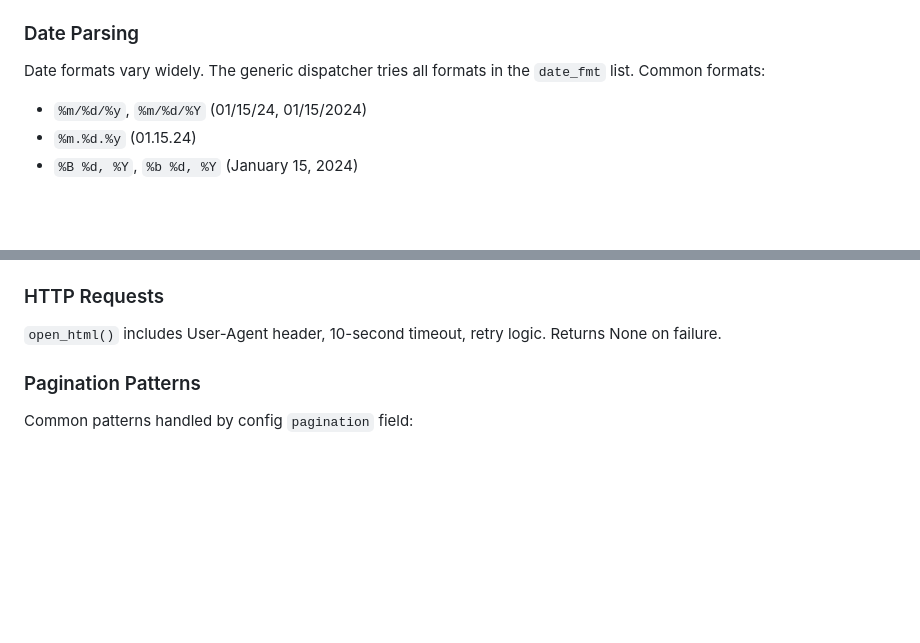
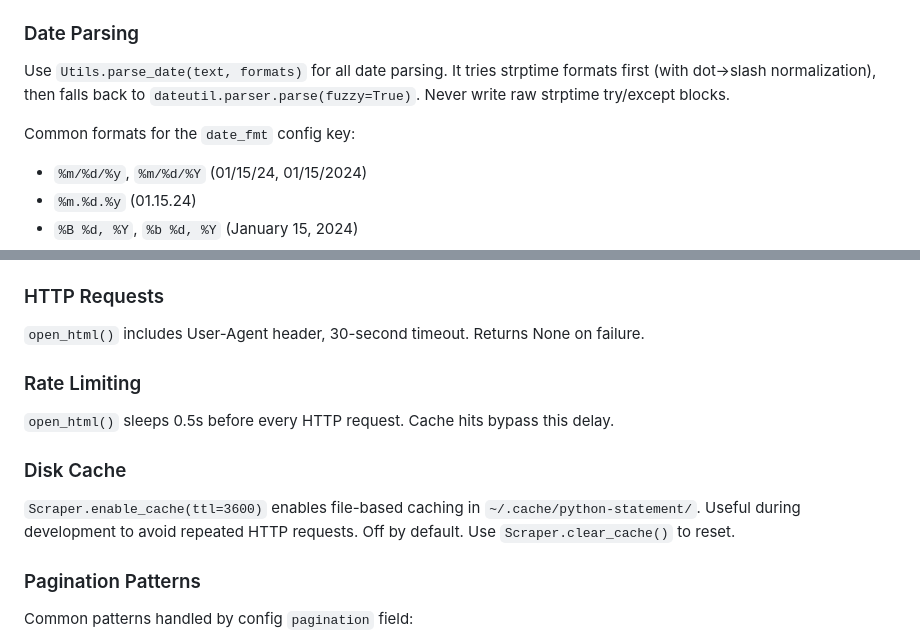
Before and after one commit to dwillis/python-statement, a Markdown page: CLAUDE.md, 2 parts joined by grey strips. Rendered like a GitHub page; blank space fills up the shorter version.

Commit message:
Document rate limiting, parse_date(), and disk cache
Co-Authored-By: Claude Opus 4.6 <noreply@anthropic.com>

```diff
--- a/CLAUDE.md
+++ b/CLAUDE.md
@@ -210,7 +210,9 @@ These handle sites with identical HTML patterns. Each collects target URLs from
 
 ### Date Parsing
 
-Date formats vary widely. The generic dispatcher tries all formats in the `date_fmt` list. Common formats:
+Use `Utils.parse_date(text, formats)` for all date parsing. It tries strptime formats first (with dot→slash normalization), then falls back to `dateutil.parser.parse(fuzzy=True)`. Never write raw strptime try/except blocks.
+
+Common formats for the `date_fmt` config key:
 - `%m/%d/%y`, `%m/%d/%Y` (01/15/24, 01/15/2024)
 - `%m.%d.%y` (01.15.24)
 - `%B %d, %Y`, `%b %d, %Y` (January 15, 2024)
@@ -254,7 +256,13 @@ tests/
 - Access attributes: `element.get('href')` not `element['href']` (avoids KeyError)
 
 ### HTTP Requests
-`open_html()` includes User-Agent header, 10-second timeout, retry logic. Returns None on failure.
+`open_html()` includes User-Agent header, 30-second timeout. Returns None on failure.
+
+### Rate Limiting
+`open_html()` sleeps 0.5s before every HTTP request. Cache hits bypass this delay.
+
+### Disk Cache
+`Scraper.enable_cache(ttl=3600)` enables file-based caching in `~/.cache/python-statement/`. Useful during development to avoid repeated HTTP requests. Off by default. Use `Scraper.clear_cache()` to reset.
 
 ### Pagination Patterns
 Common patterns handled by config `pagination` field:
```
Also changed, not shown: SCRAPER_GUIDE.md (+3 -1 lines).
